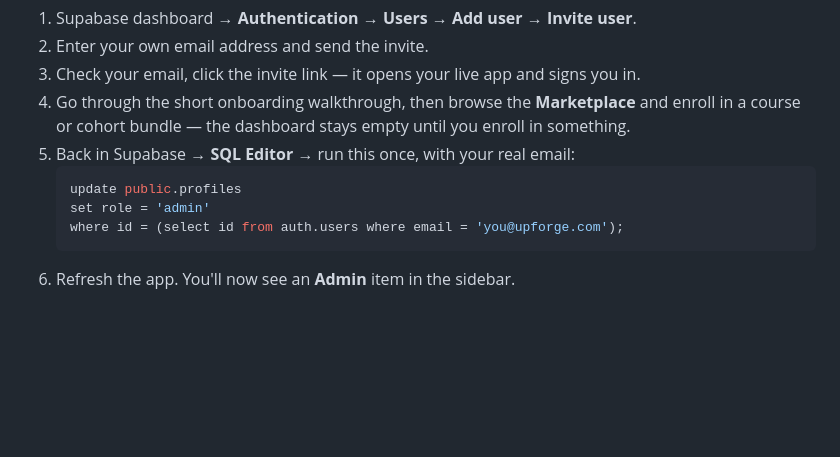
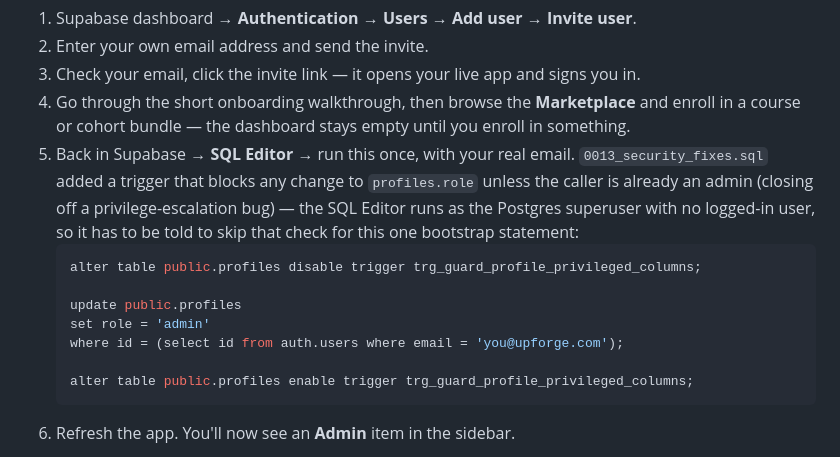
Before and after one commit to Tjcodeiimb/roadmap, a Markdown page: docs/SETUP.md, the part around the change. GitHub-like rendering; blank space fills up the shorter version.

Commit message:
Fix first-admin bootstrap SQL: disable the role-guard trigger for it
0013_security_fixes.sql added a trigger blocking any profiles.role change
unless the caller is already an admin (fixing a real privilege-escalation
bug). The SQL Editor runs as the Postgres superuser with no auth.uid(), so
is_admin() reads false there and the trigger blocked even this legitimate
bootstrap update, raising "role cannot be changed" -- docs/SETUP.md's
first-admin instructions were never reconciled with 0013 after it landed.
Now disables just that one trigger for the single UPDATE, then re-enables
it immediately after.

Co-Authored-By: Claude Sonnet 5 <noreply@anthropic.com>
Claude-Session: https://claude.ai/code/session_01PcWcD25UswhDT6hChg1W6Q

````diff
--- a/docs/SETUP.md
+++ b/docs/SETUP.md
@@ -219,11 +219,20 @@ in Supabase, once:
 4. Go through the short onboarding walkthrough, then browse the
    **Marketplace** and enroll in a course or cohort bundle — the dashboard
    stays empty until you enroll in something.
-5. Back in Supabase → **SQL Editor** → run this once, with your real email:
+5. Back in Supabase → **SQL Editor** → run this once, with your real email.
+   `0013_security_fixes.sql` added a trigger that blocks any change to
+   `profiles.role` unless the caller is already an admin (closing off a
+   privilege-escalation bug) — the SQL Editor runs as the Postgres
+   superuser with no logged-in user, so it has to be told to skip that
+   check for this one bootstrap statement:
    ```sql
+   alter table public.profiles disable trigger trg_guard_profile_privileged_columns;
+
    update public.profiles
    set role = 'admin'
    where id = (select id from auth.users where email = 'you@upforge.com');
+
+   alter table public.profiles enable trigger trg_guard_profile_privileged_columns;
    ```
 6. Refresh the app. You'll now see an **Admin** item in the sidebar.
 
````
